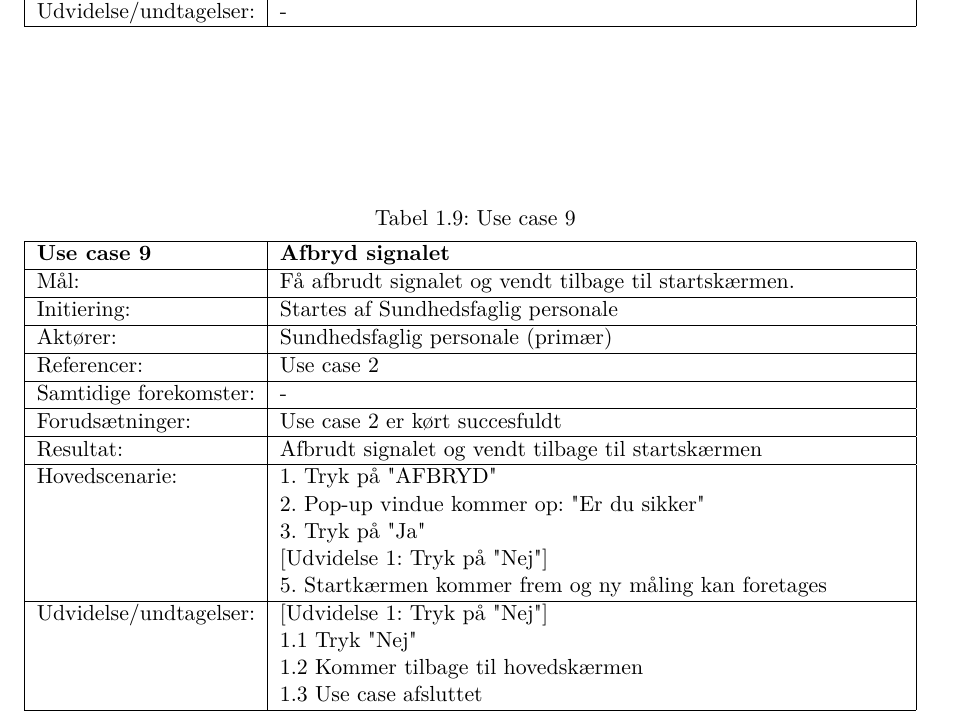
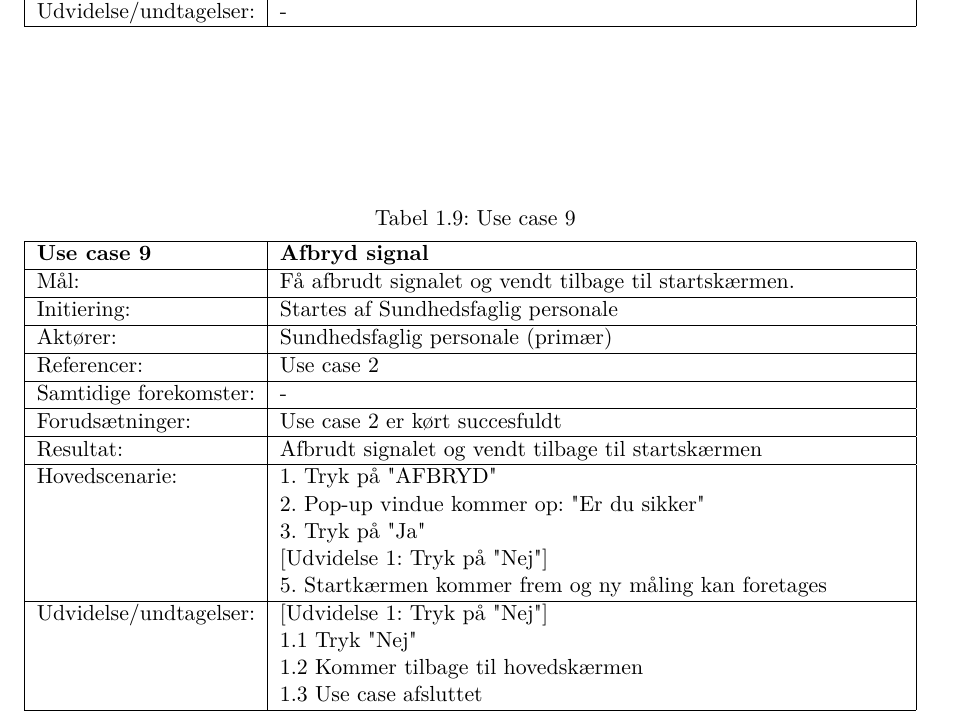
Before and after one commit to idaskovbjerg/3.-semesterprojekt, a LaTeX book (Projektdokumentation/skabelon.tex, which reads Projektdokumentation/testing.tex): part of page 11 of 17, cut so that both start at the same text. Compiled offline with pdfLaTeX.

Commit message:
Rettelse i UC diagrammer. Samt indsættelse i dokument

```diff
--- a/Projektdokumentation/testing.tex
+++ b/Projektdokumentation/testing.tex
@@ -215,7 +215,7 @@ Udvidelse/undtagelser: & -\\\hline
 \caption{Use case 9}\label{tab:tabel3}
 \begin{tabular}{| l | >{\raggedright\arraybackslash}p{11cm} |}
    \hline
-   \textbf{Use case 9} & \textbf{Afbryd signalet}\\ \hline
+   \textbf{Use case 9} & \textbf{Afbryd signal}\\ \hline
    Mål: & Få afbrudt signalet og vendt tilbage til startskærmen. \\ \hline
    Initiering: & Startes af Sundhedsfaglig personale\\ \hline
    Aktører:& Sundhedsfaglig personale (primær) \\ \hline
```
Also changed, not shown: Projektdokumentation/billeder/UCStart.PNG (deleted), Projektdokumentation/billeder/UCStart.jpg (added), Projektdokumentation/billeder/UChoved.PNG (deleted), Projektdokumentation/billeder/UChoved.jpg (added), Projektdokumentation/skabelon.pdf, Projektdokumentation/testing.tex (5 more changed lines), 5 other files.
